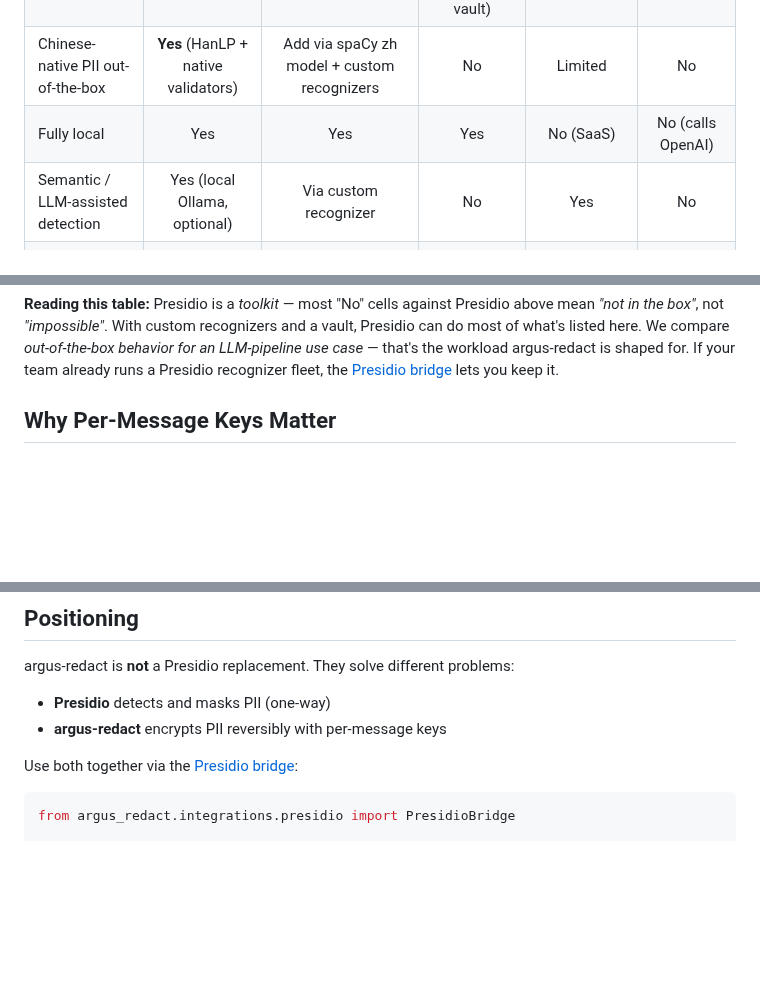
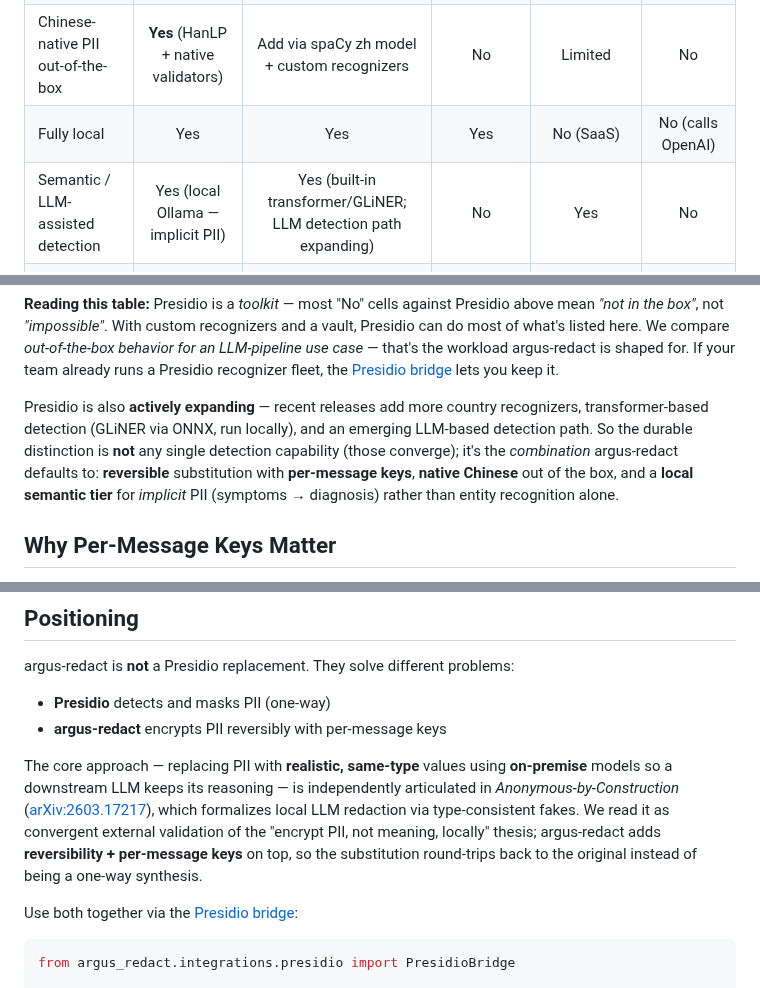
Before and after one commit to wan9yu/argus-redact, a Markdown page: docs/comparison.md, 3 parts joined by grey strips. GitHub-like rendering; blank space fills up the shorter version.

Commit message:
docs: refresh presidio comparison (built-in model detection) + cite anonymous-by-construction paper

```diff
--- a/docs/comparison.md
+++ b/docs/comparison.md
@@ -8,12 +8,14 @@
 | Per-message keys (default) | **Yes** | Custom code | No (account-scoped vault) | No | No |
 | Chinese-native PII out-of-the-box | **Yes** (HanLP + native validators) | Add via spaCy zh model + custom recognizers | No | Limited | No |
 | Fully local | Yes | Yes | Yes | No (SaaS) | No (calls OpenAI) |
-| Semantic / LLM-assisted detection | Yes (local Ollama, optional) | Via custom recognizer | No | Yes | No |
+| Semantic / LLM-assisted detection | Yes (local Ollama — implicit PII) | Yes (built-in transformer/GLiNER; LLM detection path expanding) | No | Yes | No |
 | Two-line `redact / restore` API | Yes | Multi-step (analyze → anonymize → custom restore) | No | No | Yes |
 | MCP Server | Yes (built-in) | No (community) | No | Commercial only | No |
 | Multi-language | 8 (built-in) | Many via spaCy/Stanza recognizers (configurable) | Limited | 50+ (claimed) | 1 |
 
 **Reading this table:** Presidio is a *toolkit* — most "No" cells against Presidio above mean *"not in the box"*, not *"impossible"*. With custom recognizers and a vault, Presidio can do most of what's listed here. We compare *out-of-the-box behavior for an LLM-pipeline use case* — that's the workload argus-redact is shaped for. If your team already runs a Presidio recognizer fleet, the [Presidio bridge](../docs/integration-frameworks.md) lets you keep it.
+
+Presidio is also **actively expanding** — recent releases add more country recognizers, transformer-based detection (GLiNER via ONNX, run locally), and an emerging LLM-based detection path. So the durable distinction is **not** any single detection capability (those converge); it's the *combination* argus-redact defaults to: **reversible** substitution with **per-message keys**, **native Chinese** out of the box, and a **local semantic tier** for *implicit* PII (symptoms → diagnosis) rather than entity recognition alone.
 
 ## Why Per-Message Keys Matter
 
@@ -27,6 +29,14 @@ argus-redact is **not** a Presidio replacement. They solve different problems:
 
 - **Presidio** detects and masks PII (one-way)
 - **argus-redact** encrypts PII reversibly with per-message keys
+
+The core approach — replacing PII with **realistic, same-type** values using
+**on-premise** models so a downstream LLM keeps its reasoning — is independently
+articulated in *Anonymous-by-Construction* ([arXiv:2603.17217](https://arxiv.org/abs/2603.17217)),
+which formalizes local LLM redaction via type-consistent fakes. We read it as
+convergent external validation of the "encrypt PII, not meaning, locally" thesis;
+argus-redact adds **reversibility + per-message keys** on top, so the substitution
+round-trips back to the original instead of being a one-way synthesis.
 
 Use both together via the [Presidio bridge](../docs/integration-frameworks.md):
 
```
